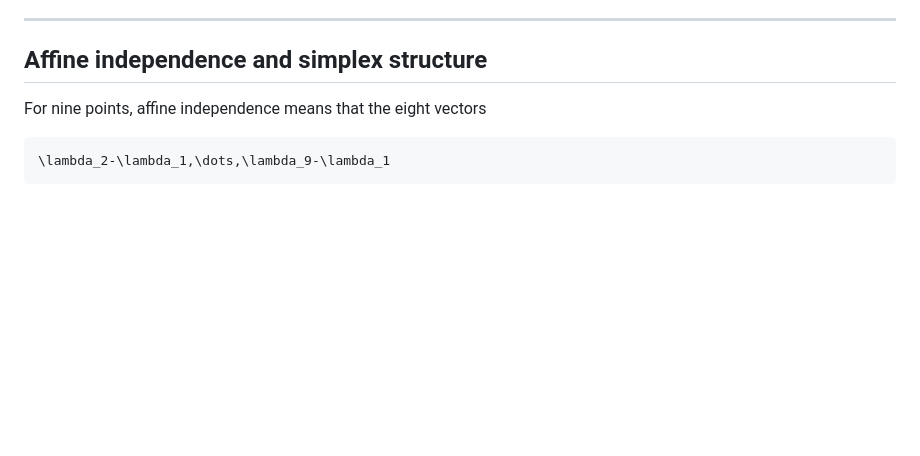
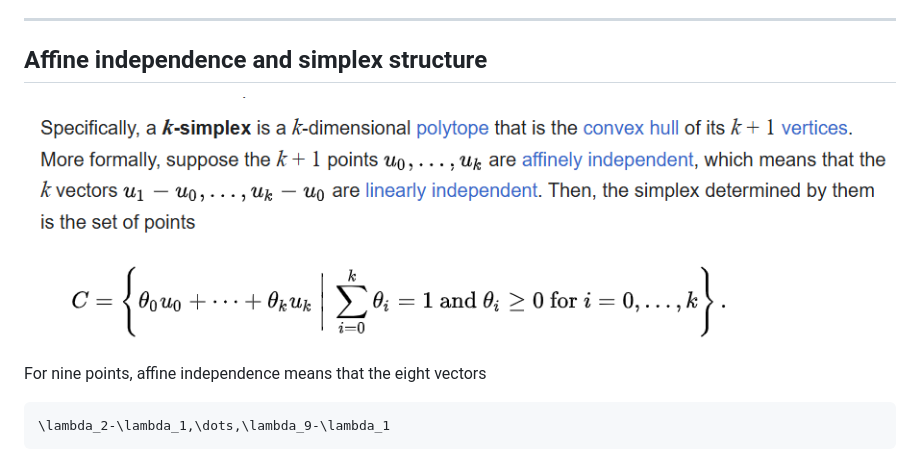
Before and after one commit to Shafiq-Abdu/number-simplex-reproduction, a Markdown page: results/octlast.md, the part around the change. Rendered like a GitHub page; pictures changed too: results/image-12.png (added); blank space fills up the shorter version.

```diff
--- a/results/octlast.md
+++ b/results/octlast.md
@@ -814,6 +814,8 @@ Therefore the nine posterior-mean number centers are **affinely independent**.
 ---
 
 ## Affine independence and simplex structure
+![alt text](image-12.png)
+
 
 For nine points, affine independence means that the eight vectors
 
```
Also changed, not shown: 1 other file.
